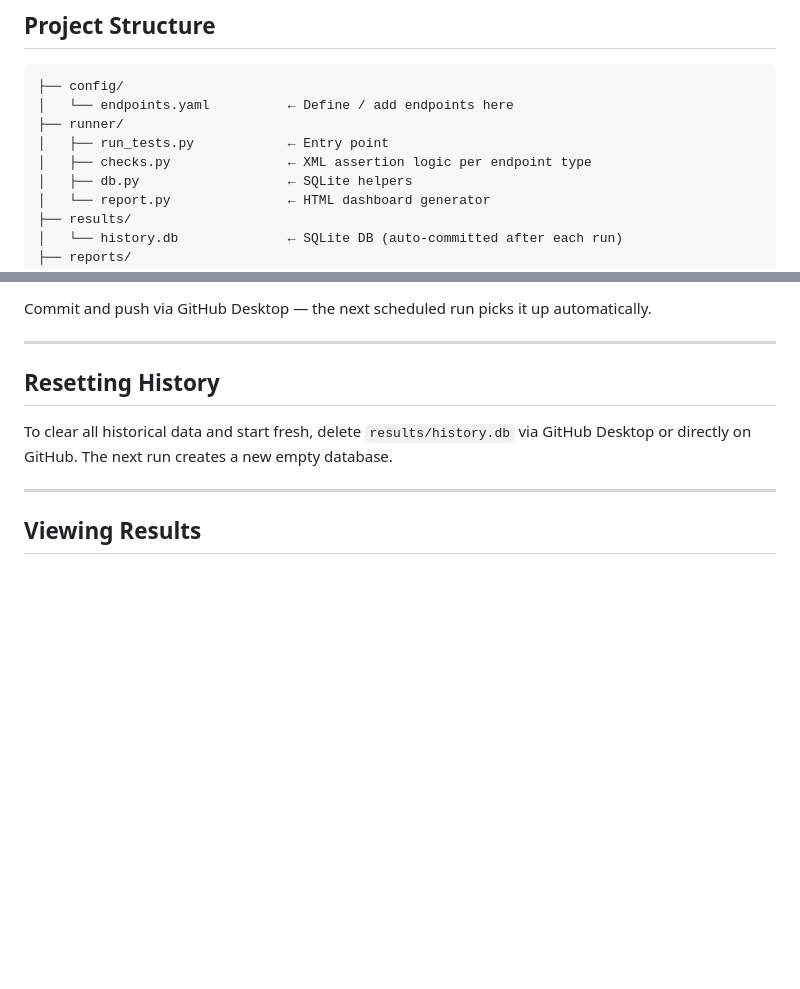
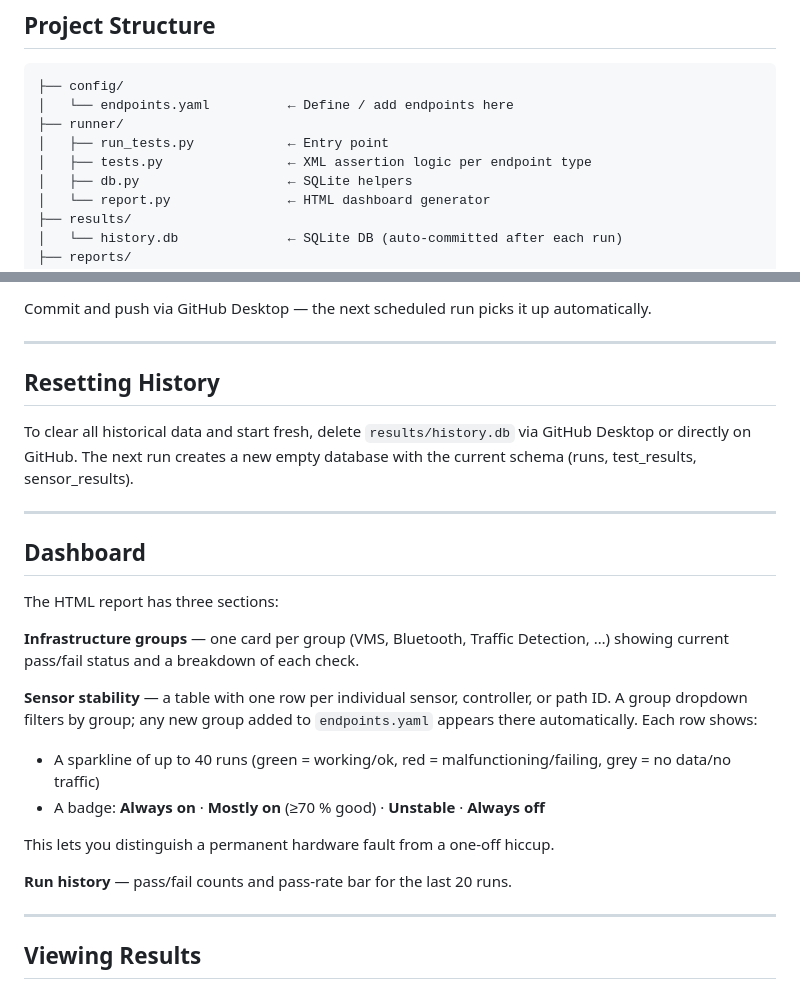
Before and after one commit to atsiakkaris/traffic-control-room, a Markdown page: README.md, 2 parts joined by grey strips. Drawn GitHub-style; blank space fills up the shorter version.

Commit message:
Update README: sensor stability dashboard, fix checks.py → tests.py
Co-Authored-By: Claude Sonnet 4.6 <noreply@anthropic.com>

```diff
--- a/README.md
+++ b/README.md
@@ -11,7 +11,7 @@ Automated twice-daily API tests for SWARCO DATEX II endpoints, running on GitHub
 │   └── endpoints.yaml          ← Define / add endpoints here
 ├── runner/
 │   ├── run_tests.py            ← Entry point
-│   ├── checks.py               ← XML assertion logic per endpoint type
+│   ├── tests.py                ← XML assertion logic per endpoint type
 │   ├── db.py                   ← SQLite helpers
 │   └── report.py               ← HTML dashboard generator
 ├── results/
@@ -91,7 +91,23 @@ Commit and push via GitHub Desktop — the next scheduled run picks it up automa
 
 ## Resetting History
 
-To clear all historical data and start fresh, delete `results/history.db` via GitHub Desktop or directly on GitHub. The next run creates a new empty database.
+To clear all historical data and start fresh, delete `results/history.db` via GitHub Desktop or directly on GitHub. The next run creates a new empty database with the current schema (runs, test_results, sensor_results).
+
+---
+
+## Dashboard
+
+The HTML report has three sections:
+
+**Infrastructure groups** — one card per group (VMS, Bluetooth, Traffic Detection, …) showing current pass/fail status and a breakdown of each check.
+
+**Sensor stability** — a table with one row per individual sensor, controller, or path ID. A group dropdown filters by group; any new group added to `endpoints.yaml` appears there automatically. Each row shows:
+- A sparkline of up to 40 runs (green = working/ok, red = malfunctioning/failing, grey = no data/no traffic)
+- A badge: **Always on** · **Mostly on** (≥70 % good) · **Unstable** · **Always off**
+
+This lets you distinguish a permanent hardware fault from a one-off hiccup.
+
+**Run history** — pass/fail counts and pass-rate bar for the last 20 runs.
 
 ---
 
```
